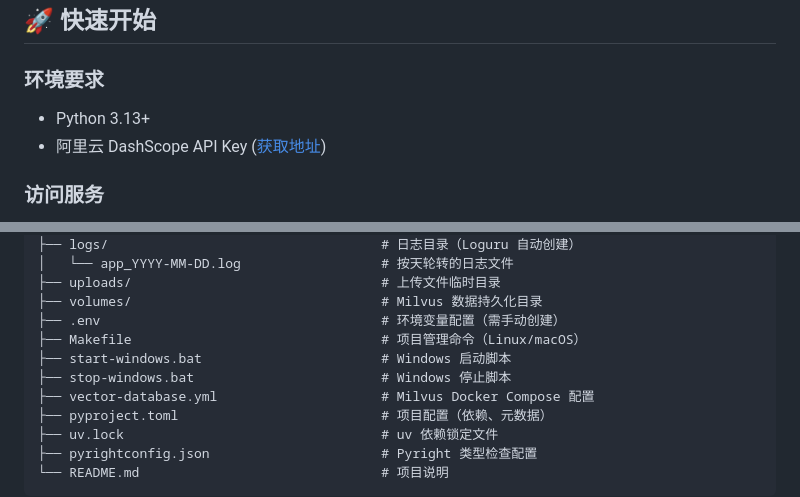
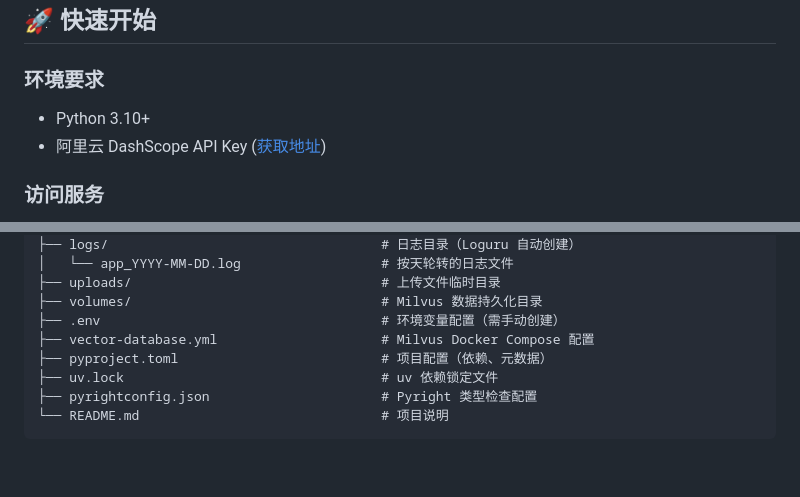
Before and after one commit to wyywangyuyang/OnCall-Agent, a Markdown page: README.md, 2 parts joined by grey strips. Rendered like a GitHub page; blank space fills up the shorter version.

Commit message:
update README.md.
Signed-off-by: 王宇阳 <1802959495@qq.com>

```diff
--- a/README.md
+++ b/README.md
@@ -26,7 +25,7 @@
 ## 🚀 快速开始
 
 ### 环境要求
-- Python 3.13+
+- Python 3.10+
 - 阿里云 DashScope API Key ([获取地址](https://dashscope.aliyun.com/))
 
 ### 访问服务
@@ -131,9 +130,6 @@ super_biz_agent_py/
 ├── uploads/                                # 上传文件临时目录
 ├── volumes/                                # Milvus 数据持久化目录
 ├── .env                                    # 环境变量配置（需手动创建）
-├── Makefile                                # 项目管理命令（Linux/macOS）
-├── start-windows.bat                       # Windows 启动脚本
-├── stop-windows.bat                        # Windows 停止脚本
 ├── vector-database.yml                     # Milvus Docker Compose 配置
 ├── pyproject.toml                          # 项目配置（依赖、元数据）
 ├── uv.lock                                 # uv 依赖锁定文件
```
Also changed, not shown: other parts of README.md (+0 -1 lines).
